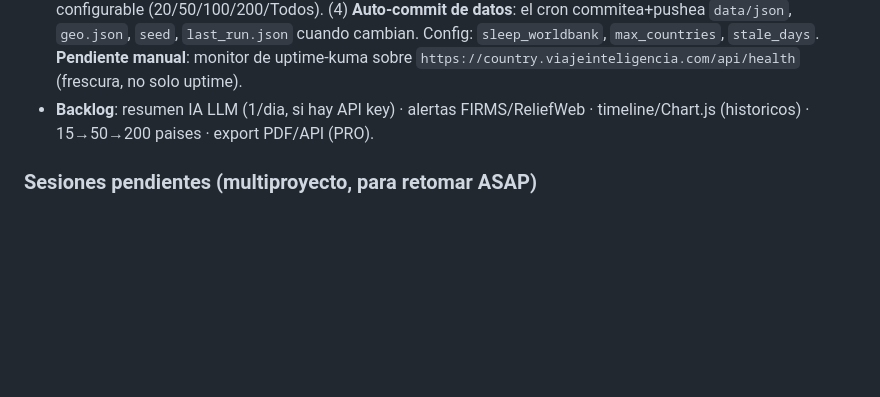
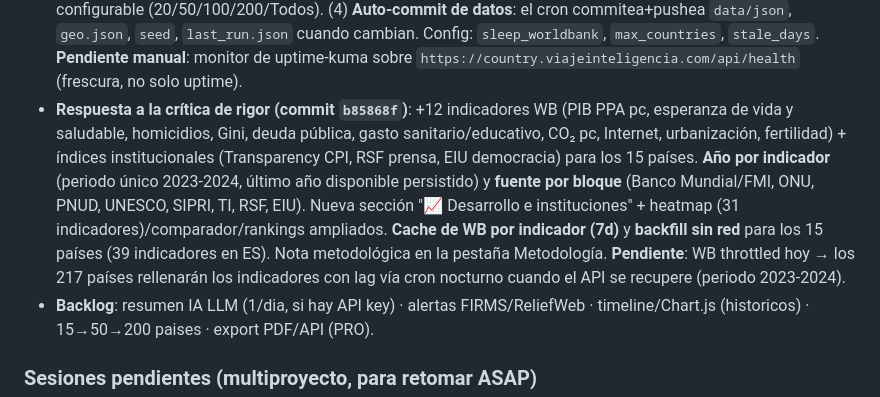
Before and after one commit to mcasrom/eclipse-2026-osint, a Markdown page: WAYAHEAD.md, the part around the change. Rendered like a GitHub page; blank space fills up the shorter version.

Commit message:
WAYAHEAD: Country Intel respuesta a critica (indicadores + año + fuentes)

```diff
--- a/WAYAHEAD.md
+++ b/WAYAHEAD.md
@@ -121,6 +121,7 @@
 - **OG image de marca (commit `fc212df`)**: og.png 1200x630 generado con PIL + og:image/width/height/alt en home y paginas /pais/{cc} — preview RRSS con imagen.
 - **Config unica (commit `ddea406`)**: valores fijos externalizados a `data/config.json` (TTLs, temas de busqueda, nombres, slugs FCDO, queries de noticias, limites, y frontend: META de paises, etiquetas, umbrales de riesgo/IDH/visita, parametros de alertas, zoom, listas heat/cmp/rank). Servido en `/api/config`; server v0.7 lee `CFG` con fallbacks; frontend lo consume en el arranque (applyConfig). Cambiar un umbral o anadir pais ya no requiere tocar codigo.
 - **Evolución autónoma (1+2+3+4, commits `5573122`+`e6acd96`)**: (1) **Cobertura autónoma** — colector WorldBank VIVO `all-countries` (9 indicadores, retry/backoff, throttle, geo lat/lon de los 217 países desde el API, fallback al seed, conserva valores previos si el API falla) → **15→217 países**; el mapa lee geo de los datos (flag derivado, sin tocar META). (2) **Datos vivos** con cadencia (economía diaria, noticias 1h, búsquedas 6h, viaje 24h). (3) **`/api/health`** (last_run, edad de datos, stale, errores) + **badge de frescura** por ficha + heatmap limitado configurable (20/50/100/200/Todos). (4) **Auto-commit de datos**: el cron commitea+pushea `data/json`, `geo.json`, `seed`, `last_run.json` cuando cambian. Config: `sleep_worldbank`, `max_countries`, `stale_days`. **Pendiente manual**: monitor de uptime-kuma sobre `https://country.viajeinteligencia.com/api/health` (frescura, no solo uptime).
+- **Respuesta a la crítica de rigor (commit `b85868f`)**: +12 indicadores WB (PIB PPA pc, esperanza de vida y saludable, homicidios, Gini, deuda pública, gasto sanitario/educativo, CO₂ pc, Internet, urbanización, fertilidad) + índices institucionales (Transparency CPI, RSF prensa, EIU democracia) para los 15 países. **Año por indicador** (periodo único 2023-2024, último año disponible persistido) y **fuente por bloque** (Banco Mundial/FMI, ONU, PNUD, UNESCO, SIPRI, TI, RSF, EIU). Nueva sección "📈 Desarrollo e instituciones" + heatmap (31 indicadores)/comparador/rankings ampliados. **Cache de WB por indicador (7d)** y **backfill sin red** para los 15 países (39 indicadores en ES). Nota metodológica en la pestaña Metodología. **Pendiente**: WB throttled hoy → los 217 países rellenarán los indicadores con lag vía cron nocturno cuando el API se recupere (periodo 2023-2024).
 - **Backlog**: resumen IA LLM (1/dia, si hay API key) · alertas FIRMS/ReliefWeb · timeline/Chart.js (historicos) · 15→50→200 paises · export PDF/API (PRO).
 
 ### Sesiones pendientes (multiproyecto, para retomar ASAP)
```
